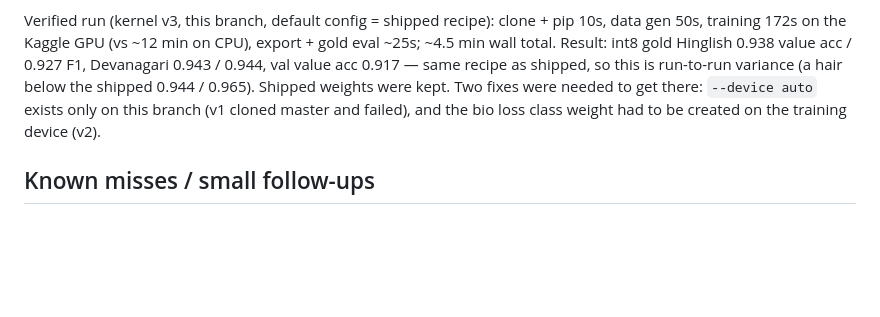
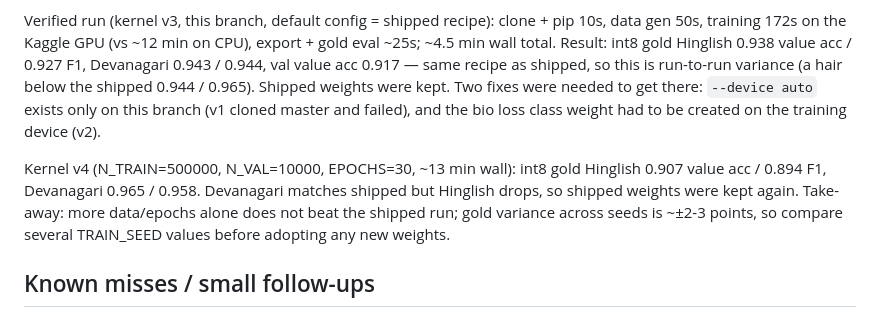
Before and after one commit to athrvk/gpu-sankhya, a Markdown page: HANDOFF.md, the part around the change. Rendered like a GitHub page; blank space fills up the shorter version.

Commit message:
HANDOFF: record larger Kaggle run (v4) result

```diff
--- a/HANDOFF.md
+++ b/HANDOFF.md
@@ -71,6 +71,13 @@ weights were kept. Two fixes were needed to get there: `--device auto`
 exists only on this branch (v1 cloned master and failed), and the bio
 loss class weight had to be created on the training device (v2).
 
+Kernel v4 (N_TRAIN=500000, N_VAL=10000, EPOCHS=30, ~13 min wall):
+int8 gold Hinglish 0.907 value acc / 0.894 F1, Devanagari 0.965 /
+0.958. Devanagari matches shipped but Hinglish drops, so shipped
+weights were kept again. Take-away: more data/epochs alone does not
+beat the shipped run; gold variance across seeds is ~±2-3 points, so
+compare several TRAIN_SEED values before adopting any new weights.
+
 ## Known misses / small follow-ups
 
 - Hinglish: `croer` (typo), `do lakh's` (apostrophe), long ranges like
```
